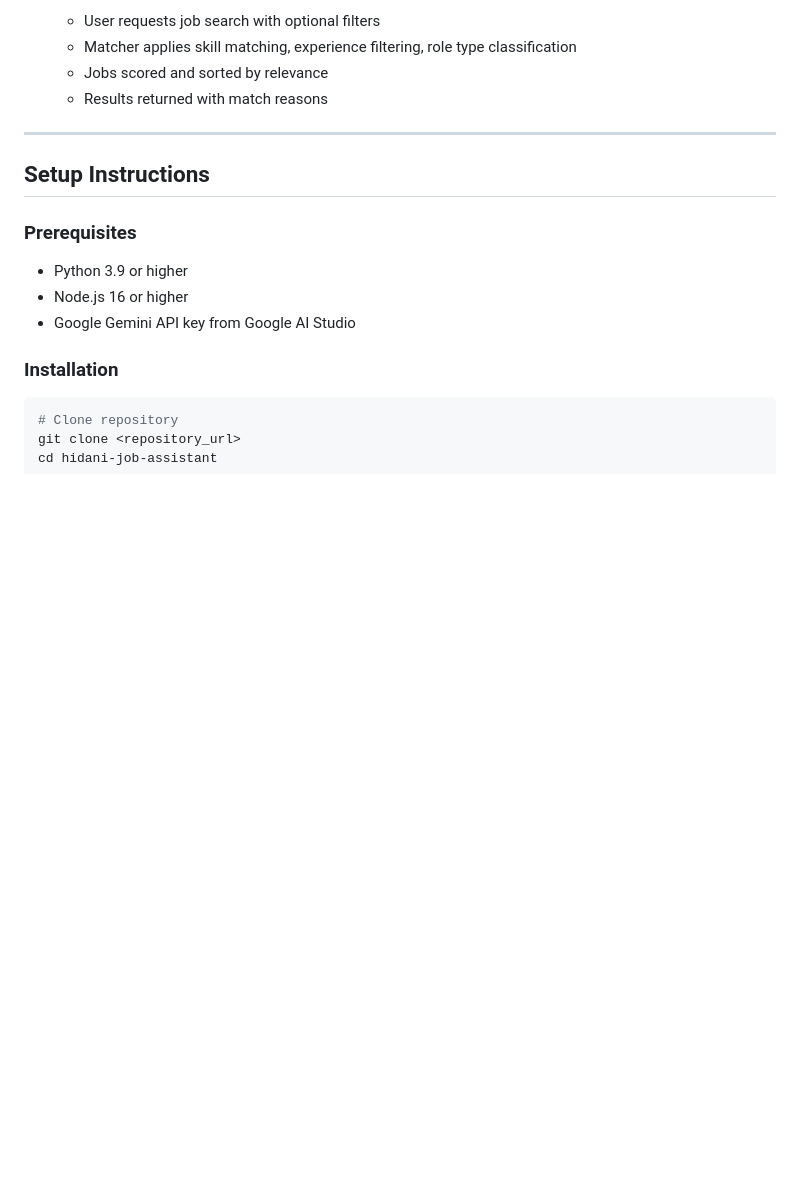
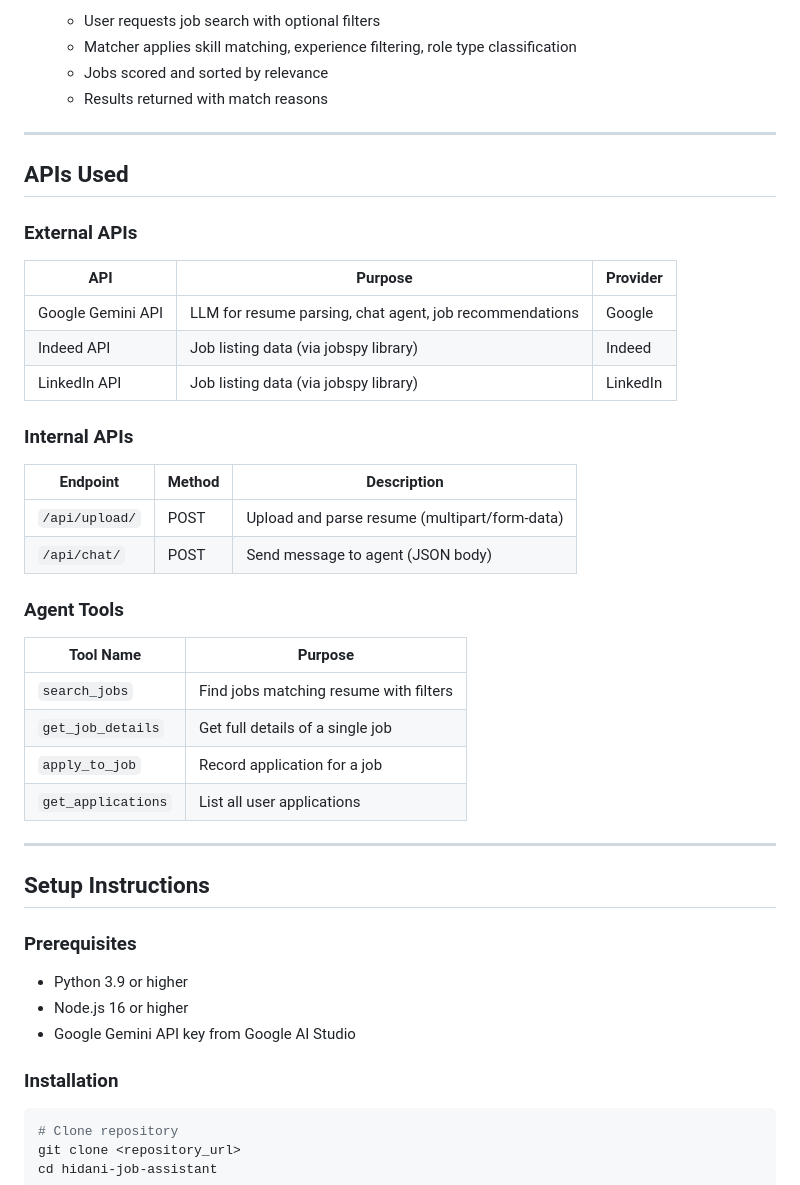
Before and after one commit to Neeharikajha/jobRecommendationChatBot, a Markdown page: README.md, the part around the change. Drawn GitHub-style; blank space fills up the shorter version.

```diff
--- a/README.md
+++ b/README.md
@@ -114,6 +114,34 @@ Hidani Job Assistant is an end-to-end job recommendation platform leveraging lar
    - Matcher applies skill matching, experience filtering, role type classification
    - Jobs scored and sorted by relevance
    - Results returned with match reasons
+
+---
+
+## APIs Used
+
+### External APIs
+
+| API               | Purpose                                                 | Provider |
+| ----------------- | ------------------------------------------------------- | -------- |
+| Google Gemini API | LLM for resume parsing, chat agent, job recommendations | Google   |
+| Indeed API        | Job listing data (via jobspy library)                   | Indeed   |
+| LinkedIn API      | Job listing data (via jobspy library)                   | LinkedIn |
+
+### Internal APIs
+
+| Endpoint       | Method | Description                                   |
+| -------------- | ------ | --------------------------------------------- |
+| `/api/upload/` | POST   | Upload and parse resume (multipart/form-data) |
+| `/api/chat/`   | POST   | Send message to agent (JSON body)             |
+
+### Agent Tools
+
+| Tool Name          | Purpose                                |
+| ------------------ | -------------------------------------- |
+| `search_jobs`      | Find jobs matching resume with filters |
+| `get_job_details`  | Get full details of a single job       |
+| `apply_to_job`     | Record application for a job           |
+| `get_applications` | List all user applications             |
 
 ---
 
```
